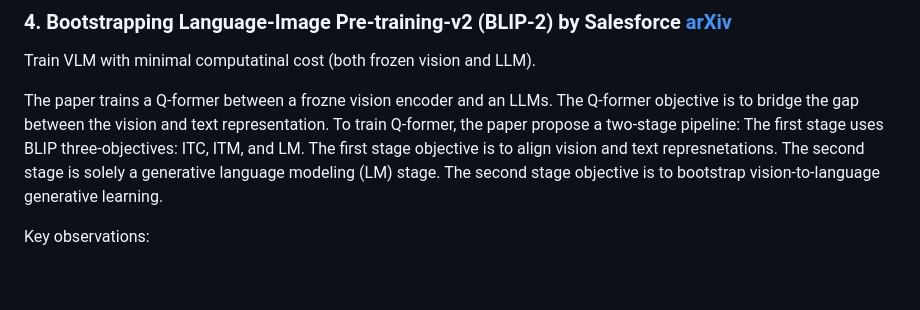
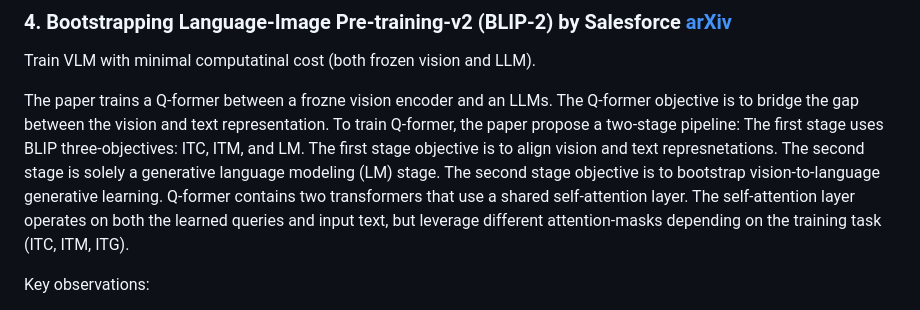
Before and after one commit to ahmdtaha/conference_notes, a Markdown page: VLM.md, the part around one of its changes. Drawn GitHub-style; blank space fills up the shorter version.

```diff
--- a/VLM.md
+++ b/VLM.md
@@ -28,7 +28,7 @@ BLIP leverages three training objectives:
 ### 4. Bootstrapping Language-Image Pre-training-v2 (BLIP-2) by Salesforce [arXiv](https://arxiv.org/abs/2301.12597)
 Train VLM with minimal computatinal cost (both frozen vision and LLM).
 
-The paper trains a Q-former between a frozne vision encoder and an LLMs. The Q-former objective is to bridge the gap between the vision and text representation. To train Q-former, the paper propose a two-stage pipeline: The first stage uses BLIP three-objectives: ITC, ITM, and LM. The first stage objective is to align vision and text represnetations. The second stage is solely a generative language modeling (LM) stage. The second stage objective is to bootstrap vision-to-language generative learning.
+The paper trains a Q-former between a frozne vision encoder and an LLMs. The Q-former objective is to bridge the gap between the vision and text representation. To train Q-former, the paper propose a two-stage pipeline: The first stage uses BLIP three-objectives: ITC, ITM, and LM. The first stage objective is to align vision and text represnetations. The second stage is solely a generative language modeling (LM) stage. The second stage objective is to bootstrap vision-to-language generative learning. Q-former contains two transformers that use a shared self-attention layer. The self-attention layer operates on both the learned queries and input text, but leverage different attention-masks depending on the training task (ITC, ITM, ITG).
 
 Key observations:
 1. The Q-former can be regarded as a non-linear projection layer between the vision and text embedding which is a common approach in recent literature when training VLMs.
```
Also changed, not shown: other parts of VLM.md (+14 -1 lines), imgs/tvqa_unc.png (added), 1 other file.
